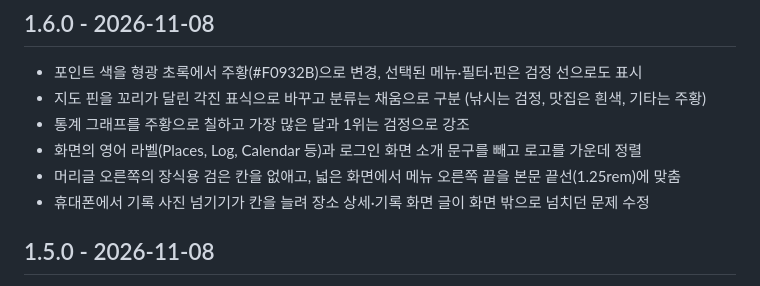
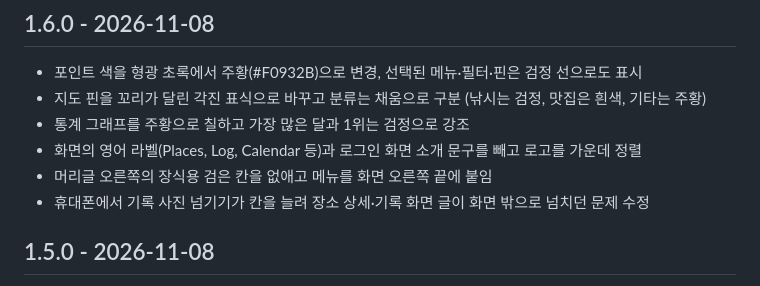
Before and after one commit to deokbae-cinephile/NGMG-web, a Markdown page: CHANGELOG.md, the part around the change. Rendered like a GitHub page.

```diff
--- a/CHANGELOG.md
+++ b/CHANGELOG.md
@@ -6,7 +6,7 @@
 - 지도 핀을 꼬리가 달린 각진 표식으로 바꾸고 분류는 채움으로 구분 (낚시는 검정, 맛집은 흰색, 기타는 주황)
 - 통계 그래프를 주황으로 칠하고 가장 많은 달과 1위는 검정으로 강조
 - 화면의 영어 라벨(Places, Log, Calendar 등)과 로그인 화면 소개 문구를 빼고 로고를 가운데 정렬
-- 머리글 오른쪽의 장식용 검은 칸을 없애고, 넓은 화면에서 메뉴 오른쪽 끝을 본문 끝선(1.25rem)에 맞춤
+- 머리글 오른쪽의 장식용 검은 칸을 없애고 메뉴를 화면 오른쪽 끝에 붙임
 - 휴대폰에서 기록 사진 넘기기가 칸을 늘려 장소 상세·기록 화면 글이 화면 밖으로 넘치던 문제 수정
 
 ## 1.5.0 - 2026-11-08
```
Also changed, not shown: docs/images/map.jpg, docs/images/schedule.jpg, 1 other file.
